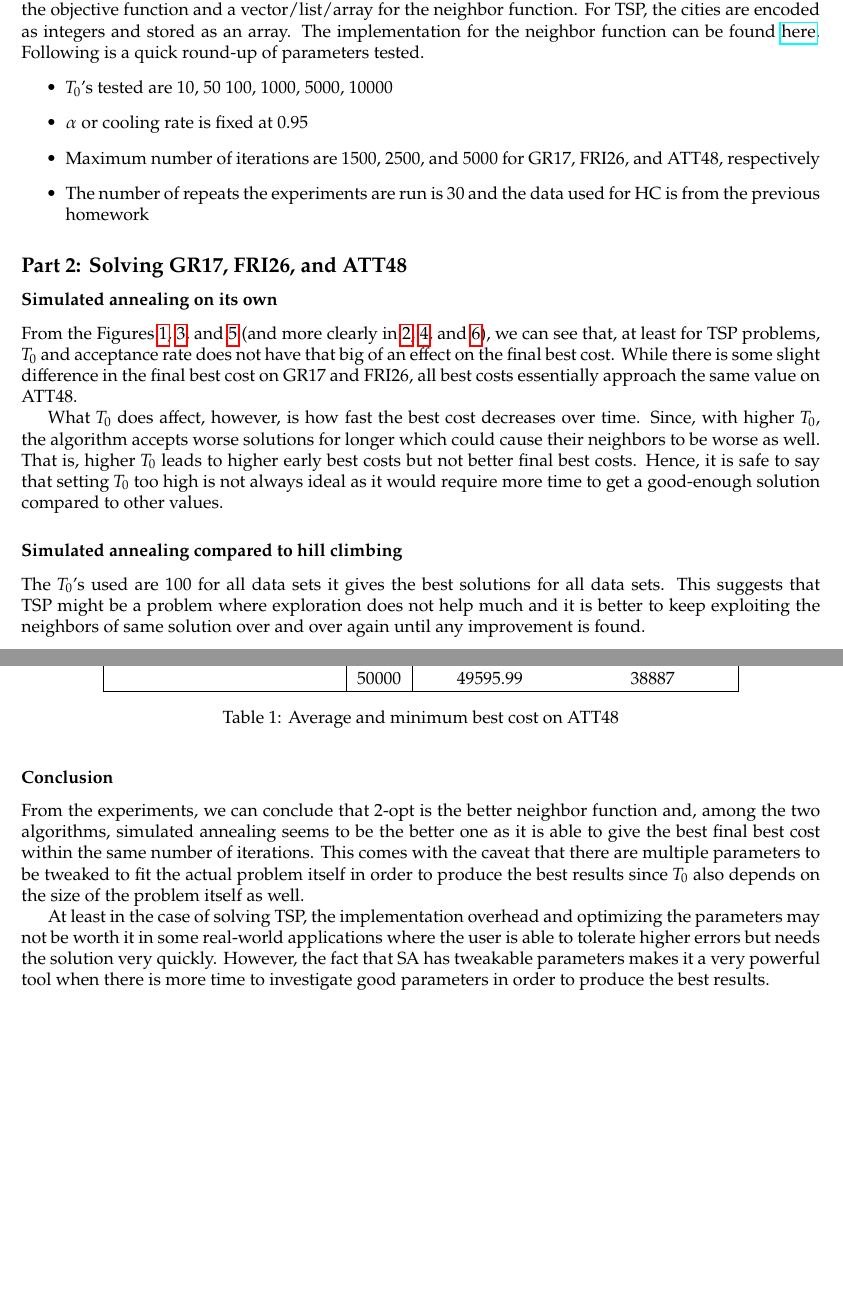
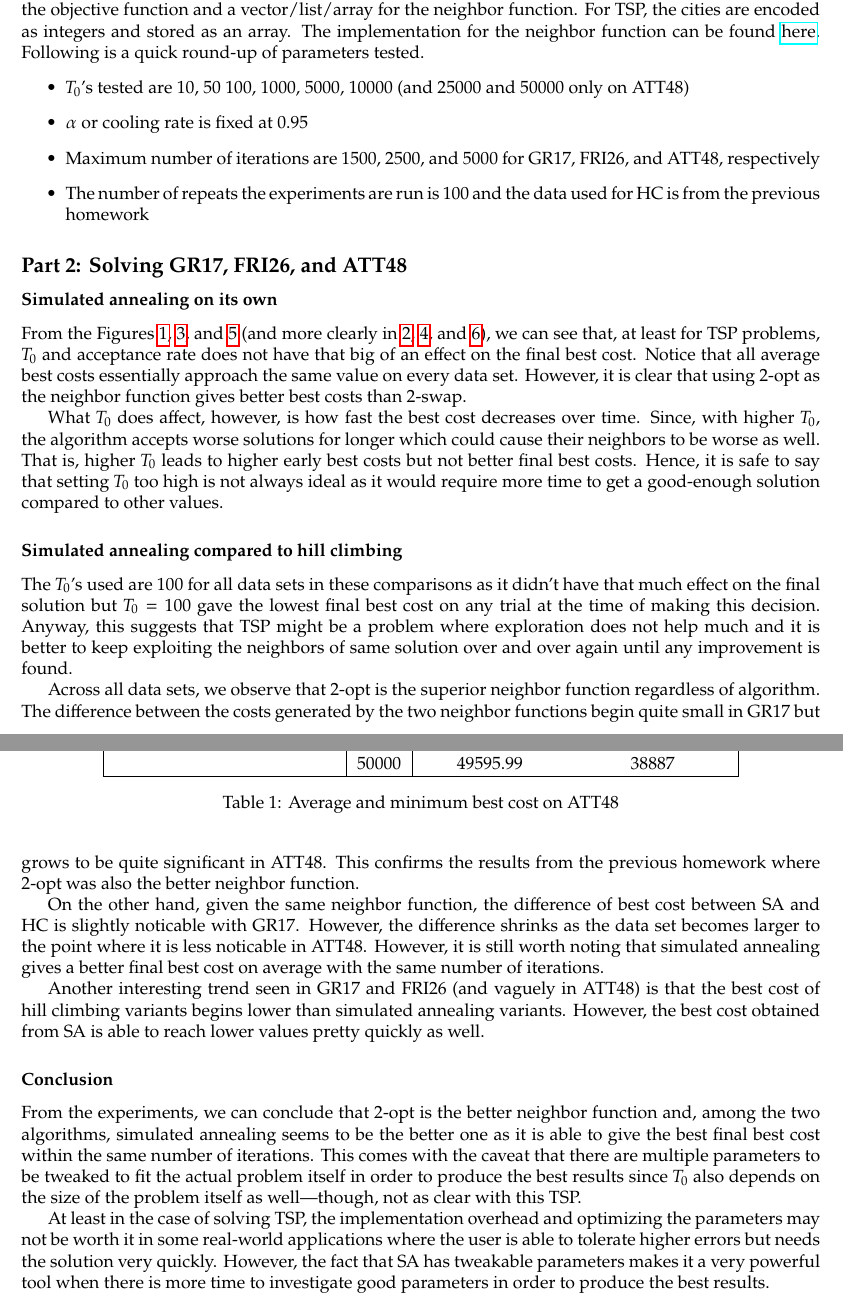
Before and after one commit to nngerncham/ma395_heuristic, a LaTeX problem sheet (homework/hw2/template.tex, which reads homework/hw2/problems/p1.tex): two parts of pages 1 and 6 of 11, joined at a grey line, cut so that both start at the same text, the shorter picture padded with empty space. Compiled offline with pdfLaTeX.

Commit message:
rewrote conclusion

```diff
--- a/homework/hw2/problems/p1.tex
+++ b/homework/hw2/problems/p1.tex
@@ -6,10 +6,10 @@ The full implimentation can be found \href{https://github.com/nngerncham/ma395_h
 
 The algorithm itself takes as arguments the objective function, the neighbor function, and the initial solution. The constraint is that the objective function must be \(f: \mathbb{R}^d \to \mathbb{R}\), and the neighbor function must be \(N: \mathbb{R}^d \to \mathbb{R}^d\). That is, both takes in a vector/list/array of numbers and returns a number for the objective function and a vector/list/array for the neighbor function. For TSP, the cities are encoded as integers and stored as an array. The implementation for the neighbor function can be found \href{https://github.com/nngerncham/ma395_heuristic/blob/main/homework/hw2/code/simulated_annealing/tsp_neighbors.py}{here}. Following is a quick round-up of parameters tested.
 \begin{itemize}
-    \item \(T_0\)'s tested are 10, 50 100, 1000, 5000, 10000
+    \item \(T_0\)'s tested are 10, 50 100, 1000, 5000, 10000 (and 25000 and 50000 only on ATT48)
     \item \(\alpha\) or cooling rate is fixed at 0.95
     \item Maximum number of iterations are 1500, 2500, and 5000 for GR17, FRI26, and ATT48, respectively
-    \item The number of repeats the experiments are run is 30 and the data used for HC is from the previous homework
+    \item The number of repeats the experiments are run is 100 and the data used for HC is from the previous homework
 \end{itemize}
 
 \subsection*{Part 2: Solving GR17, FRI26, and ATT48}
@@ -58,7 +58,7 @@ The algorithm itself takes as arguments the objective function, the neighbor fun
     \label{fig:att48-ne}
 \end{figure}
 
-From the Figures \ref{fig:gr17-sa}, \ref{fig:fri26-sa}, and \ref{fig:att48-sa} (and more clearly in \ref{fig:gr17-ne}, \ref{fig:fri26-ne}, and \ref{fig:att48-ne}), we can see that, at least for TSP problems, \(T_0\) and acceptance rate does not have that big of an effect on the final best cost. While there is some slight difference in the final best cost on GR17 and FRI26, all best costs essentially approach the same value on ATT48.
+From the Figures \ref{fig:gr17-sa}, \ref{fig:fri26-sa}, and \ref{fig:att48-sa} (and more clearly in \ref{fig:gr17-ne}, \ref{fig:fri26-ne}, and \ref{fig:att48-ne}), we can see that, at least for TSP problems, \(T_0\) and acceptance rate does not have that big of an effect on the final best cost. Notice that all average best costs essentially approach the same value on every data set. However, it is clear that using 2-opt as the neighbor function gives better best costs than 2-swap.
 
 What \(T_0\) does affect, however, is how fast the best cost decreases over time. Since, with higher \(T_0\), the algorithm accepts worse solutions for longer which could cause their neighbors to be worse as well. That is, higher \(T_0\) leads to higher early best costs but not better final best costs. Hence, it is safe to say that setting \(T_0\) too high is not always ideal as it would require more time to get a good-enough solution compared to other values.
 
@@ -85,17 +85,17 @@ What \(T_0\) does affect, however, is how fast the best cost decreases over time
     \label{fig:att48}
 \end{figure}
 
-The \(T_0\)'s used are 100 for all data sets it gives the best solutions for all data sets. This suggests that TSP might be a problem where exploration does not help much and it is better to keep exploiting the neighbors of same solution over and over again until any improvement is found.
+The \(T_0\)'s used are 100 for all data sets in these comparisons as it didn't have that much effect on the final solution but \(T_0=100\) gave the lowest final best cost on any trial at the time of making this decision. Anyway, this suggests that TSP might be a problem where exploration does not help much and it is better to keep exploiting the neighbors of same solution over and over again until any improvement is found.
 
-% Across all data sets, we observe that 2-opt is the superior neighbor function regardless of algorithm. This is not so clear in GR17 but the difference of best costs between using 2-opt and 2-swap as the neighbor function becomes very significant on FRI26 and ATT48.
+Across all data sets, we observe that 2-opt is the superior neighbor function regardless of algorithm. The difference between the costs generated by the two neighbor functions begin quite small in GR17 but grows to be quite significant in ATT48. This confirms the results from the previous homework where 2-opt was also the better neighbor function.
 
-% On the other hand, given the same neighbor function, the difference of best cost between algorithms is slightly noticable with GR17. However, the difference shrinks as the data set becomes larger to the point where it is barely noticable in ATT48. However, it is still worth noting that simulated annealing gives a better final best cost on average with the same number of iterations.
+On the other hand, given the same neighbor function, the difference of best cost between SA and HC is slightly noticable with GR17. However, the difference shrinks as the data set becomes larger to the point where it is less noticable in ATT48. However, it is still worth noting that simulated annealing gives a better final best cost on average with the same number of iterations.
 
-% Another interesting trend seen in GR17 and FRI26 (and vaguely in ATT48) is that the best cost of hill climbing (simply denoted as Randomized in plot) variants begins lower than simulated annealing variants. However, the best cost obtained from SA is able to reach lower values within the first \(\frac{1}{5}^\text{th}\) iterations of the maximum number of iterations. This suggests that SA performs better than HC given sufficient number of iterations where sufficient number of iterations is not very high.
+Another interesting trend seen in GR17 and FRI26 (and vaguely in ATT48) is that the best cost of hill climbing variants begins lower than simulated annealing variants. However, the best cost obtained from SA is able to reach lower values pretty quickly as well.
 
 \subsubsection*{Conclusion}
 
-From the experiments, we can conclude that 2-opt is the better neighbor function and, among the two algorithms, simulated annealing seems to be the better one as it is able to give the best final best cost within the same number of iterations. This comes with the caveat that there are multiple parameters to be tweaked to fit the actual problem itself in order to produce the best results since \(T_0\) also depends on the size of the problem itself as well.
+From the experiments, we can conclude that 2-opt is the better neighbor function and, among the two algorithms, simulated annealing seems to be the better one as it is able to give the best final best cost within the same number of iterations. This comes with the caveat that there are multiple parameters to be tweaked to fit the actual problem itself in order to produce the best results since \(T_0\) also depends on the size of the problem itself as well---though, not as clear with this TSP.
 
 At least in the case of solving TSP, the implementation overhead and optimizing the parameters may not be worth it in some real-world applications where the user is able to tolerate higher errors but needs the solution very quickly. However, the fact that SA has tweakable parameters makes it a very powerful tool when there is more time to investigate good parameters in order to produce the best results.
 
```
